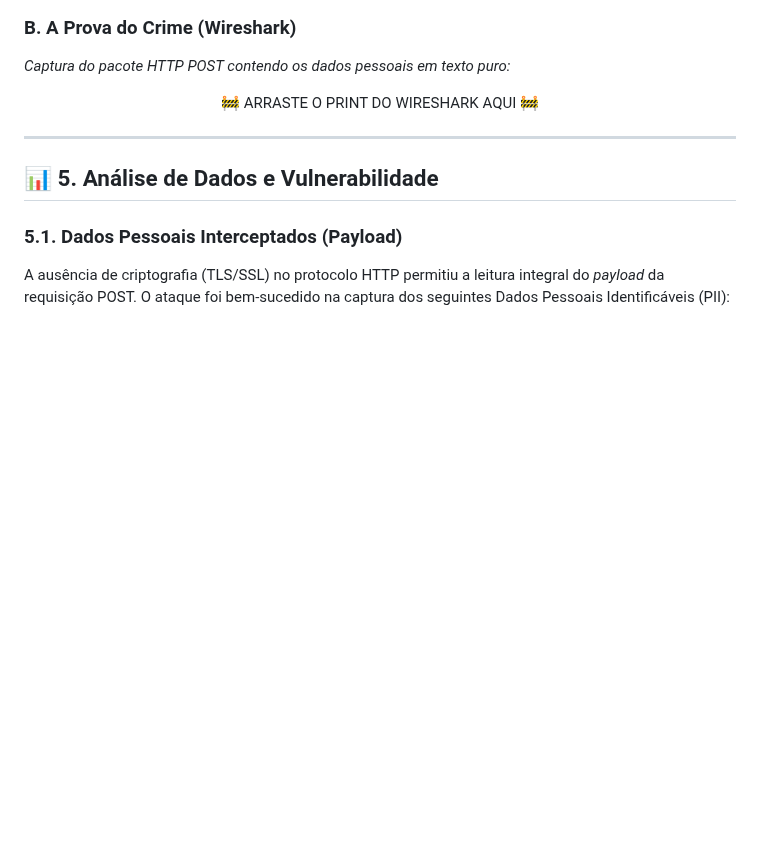
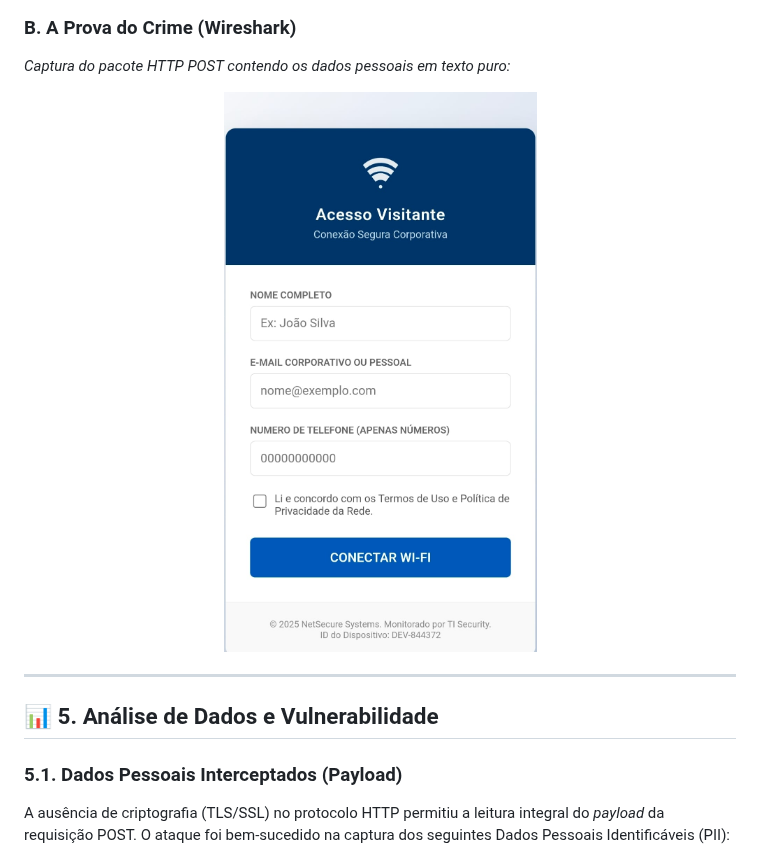
Before and after one commit to Kaypp21/Exploracao-Vulnerabilidade-HTTP, a Markdown page: README.md, the part around the change. GitHub-like rendering; blank space fills up the shorter version.

Commit message:
Update Wireshark image link in README

```diff
--- a/README.md
+++ b/README.md
@@ -86,7 +86,7 @@ A tabela a seguir apresenta as duas ferramentas visuais utilizadas na simulaçã
 *Captura do pacote HTTP POST contendo os dados pessoais em texto puro:*
 
 <div align="center">
-    🚧 ARRASTE O PRINT DO WIRESHARK AQUI 🚧
+    <img src="https://github.com/Kaypp21/Exploracao-Vulnerabilidade-HTTP/blob/main/evidencias/print_portal.jpg" width="1000" height="800">
     <br>
 </div>
 
```
